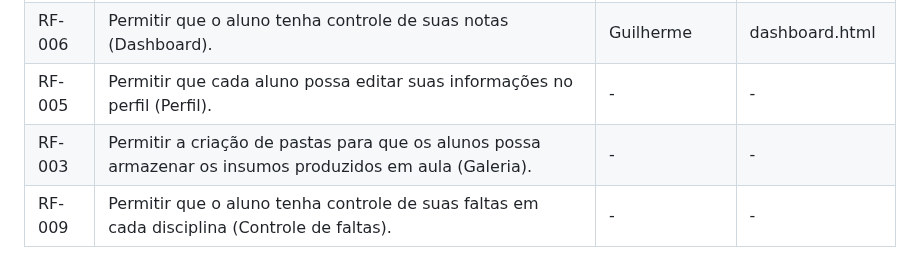
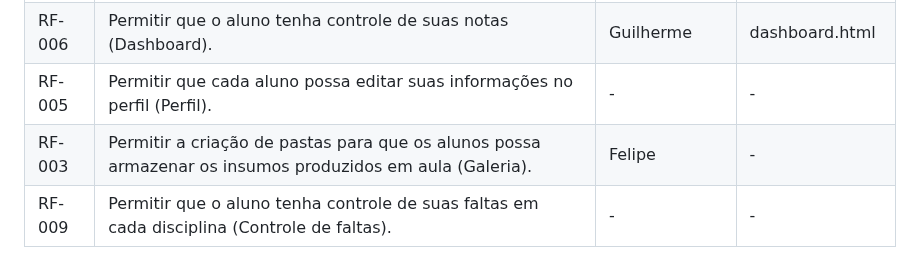
Before and after one commit to ICEI-PUC-Minas-PBR-SI/pbr-si-ads-2023-2-p1-tiaw-g5-classcapture, a Markdown page: docs/development.md, the part around the change. GitHub-like rendering.

```diff
--- a/docs/development.md
+++ b/docs/development.md
@@ -33,7 +33,7 @@ Aqui estão os requisitos funcionais e não funcionais relacionados ao escopo do
 |RF-004| Permitir a visualização de forma intuitiva no menu (Menu Principal). | - | - |
 |RF-006| Permitir que o aluno tenha controle de suas notas (Dashboard). | Guilherme | dashboard.html |
 |RF-005| Permitir que cada aluno possa editar suas informações no perfil (Perfil). | - | - |
-|RF-003| Permitir a criação de pastas para que os alunos possa armazenar os insumos produzidos em aula (Galeria). | - | - |
+|RF-003| Permitir a criação de pastas para que os alunos possa armazenar os insumos produzidos em aula (Galeria). | Felipe | - |
 |RF-009| Permitir que o aluno tenha controle de suas faltas em cada disciplina (Controle de faltas). | - | - |
 
 ## Descrição das estruturas:
```
